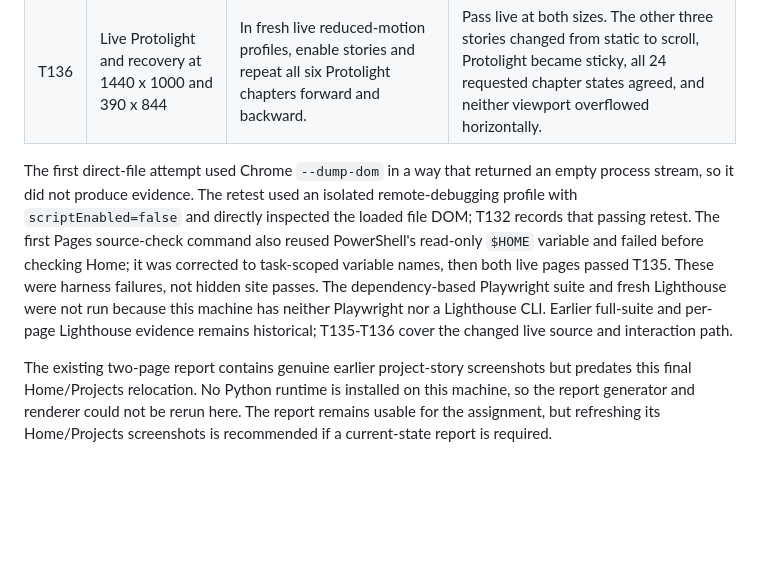
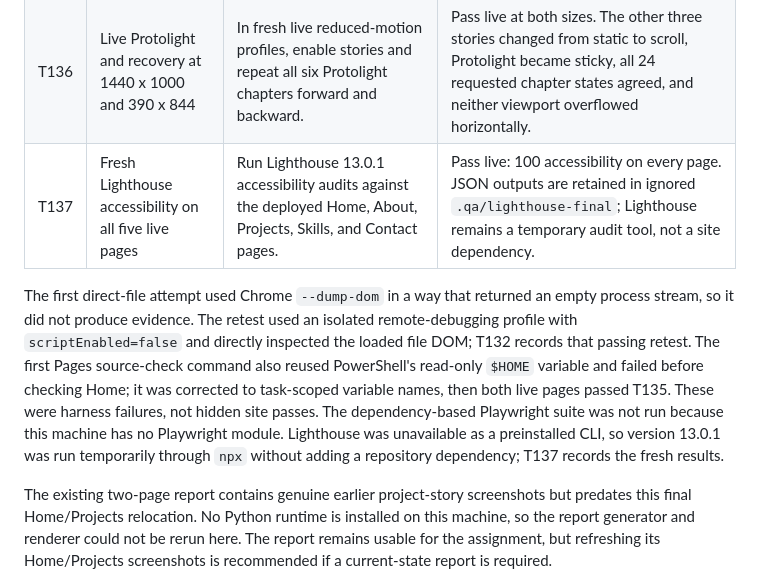
Before and after one commit to abdabdulazeez08-hub/Portfolio, a Markdown page: TESTING.md, the part around the change. Drawn GitHub-style; blank space fills up the shorter version.

Commit message:
Record fresh accessibility audits

```diff
--- a/TESTING.md
+++ b/TESTING.md
@@ -257,7 +257,8 @@ The owner requested that Protolight no longer sit beside the name in the Home ba
 | T134 | Local HTTP and visual review | Request all five pages; review Home desktop/phone, Projects introduction, and Protolight desktop/phone sticky states. | Pass. All pages returned HTTP 200. The reviewed captures show clean layouts, actual CAD/photo evidence, readable labels, and no Protolight artwork beside the Home name. |
 | T135 | GitHub Pages deployment markers | After pushing `a4c8fcd`, request live Home and Projects and compare the new structural markers. | Pass live. Both pages returned 200; Home contains `hero-practice-map` and no story section; Projects contains the four-story heading and `protolight-story`. |
 | T136 | Live Protolight and recovery at 1440 x 1000 and 390 x 844 | In fresh live reduced-motion profiles, enable stories and repeat all six Protolight chapters forward and backward. | Pass live at both sizes. The other three stories changed from static to scroll, Protolight became sticky, all 24 requested chapter states agreed, and neither viewport overflowed horizontally. |
+| T137 | Fresh Lighthouse accessibility on all five live pages | Run Lighthouse 13.0.1 accessibility audits against the deployed Home, About, Projects, Skills, and Contact pages. | Pass live: 100 accessibility on every page. JSON outputs are retained in ignored `.qa/lighthouse-final`; Lighthouse remains a temporary audit tool, not a site dependency. |
 
-The first direct-file attempt used Chrome `--dump-dom` in a way that returned an empty process stream, so it did not produce evidence. The retest used an isolated remote-debugging profile with `scriptEnabled=false` and directly inspected the loaded file DOM; T132 records that passing retest. The first Pages source-check command also reused PowerShell's read-only `$HOME` variable and failed before checking Home; it was corrected to task-scoped variable names, then both live pages passed T135. These were harness failures, not hidden site passes. The dependency-based Playwright suite and fresh Lighthouse were not run because this machine has neither Playwright nor a Lighthouse CLI. Earlier full-suite and per-page Lighthouse evidence remains historical; T135-T136 cover the changed live source and interaction path.
+The first direct-file attempt used Chrome `--dump-dom` in a way that returned an empty process stream, so it did not produce evidence. The retest used an isolated remote-debugging profile with `scriptEnabled=false` and directly inspected the loaded file DOM; T132 records that passing retest. The first Pages source-check command also reused PowerShell's read-only `$HOME` variable and failed before checking Home; it was corrected to task-scoped variable names, then both live pages passed T135. These were harness failures, not hidden site passes. The dependency-based Playwright suite was not run because this machine has no Playwright module. Lighthouse was unavailable as a preinstalled CLI, so version 13.0.1 was run temporarily through `npx` without adding a repository dependency; T137 records the fresh results.
 
 The existing two-page report contains genuine earlier project-story screenshots but predates this final Home/Projects relocation. No Python runtime is installed on this machine, so the report generator and renderer could not be rerun here. The report remains usable for the assignment, but refreshing its Home/Projects screenshots is recommended if a current-state report is required.
```
Also changed, not shown: HANDOFF.md (+1 -1 lines), docs/RUBRIC.md (+1 -1 lines).
